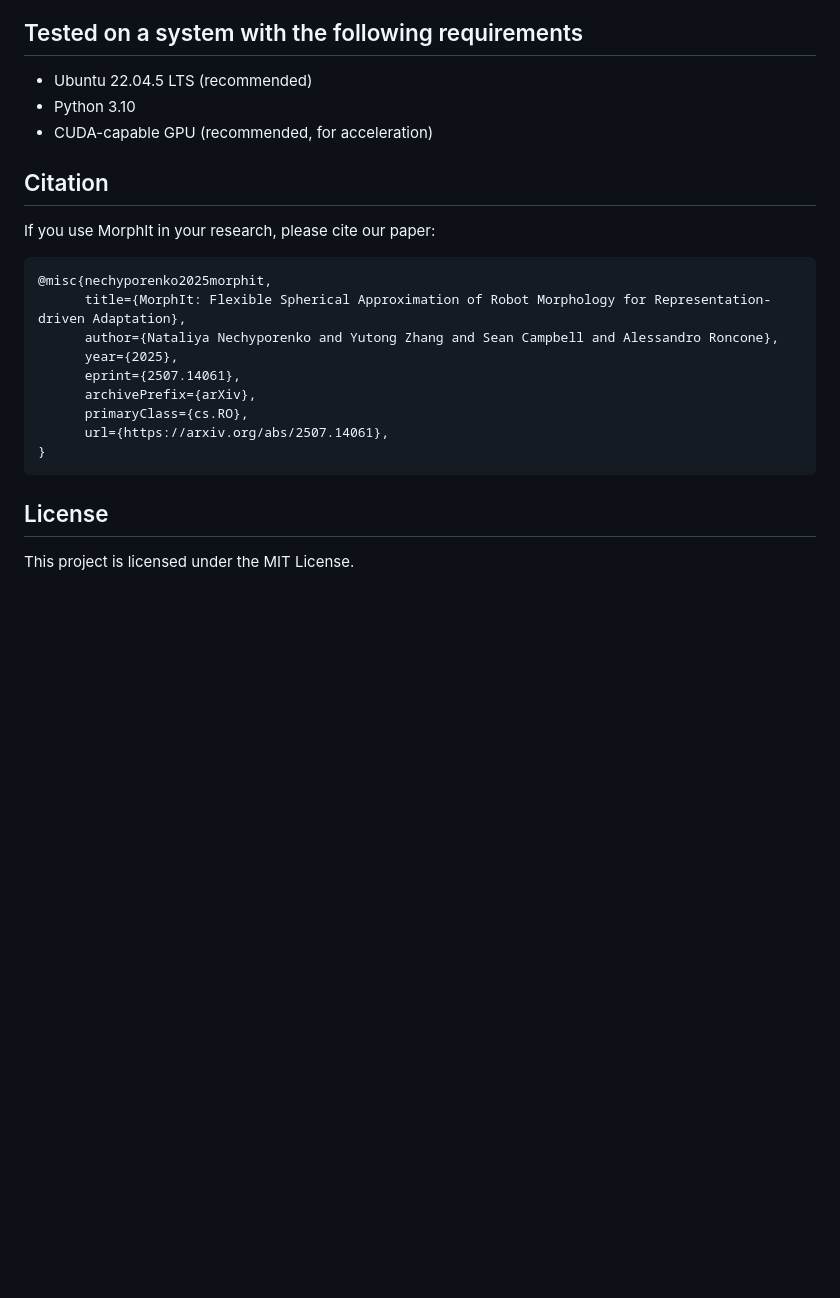
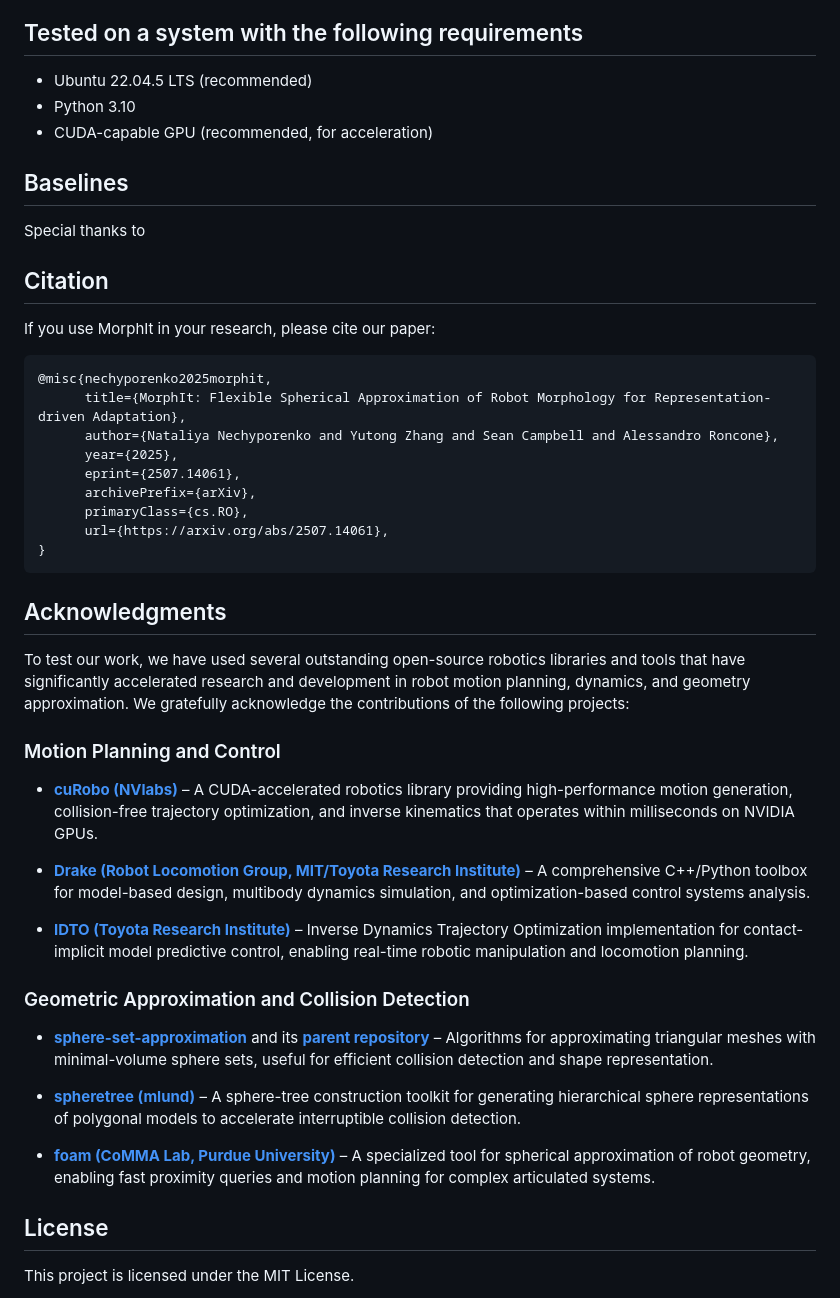
Before and after one commit to HIRO-group/MorphIt-1, a Markdown page: README.md, the part around the change. Rendered like a GitHub page; blank space fills up the shorter version.

Commit message:
adding ack to readme

````diff
--- a/README.md
+++ b/README.md
@@ -159,6 +159,9 @@ python run_spherical_panda_drake_example.py
 - Python 3.10
 - CUDA-capable GPU (recommended, for acceleration)
 
+## Baselines
+Special thanks to
+
 ## Citation
 
 If you use MorphIt in your research, please cite our paper:
@@ -175,6 +178,28 @@ If you use MorphIt in your research, please cite our paper:
 }
 ```
 
+## Acknowledgments
+
+To test our work, we have used several outstanding open-source robotics libraries and tools that have significantly accelerated research and development in robot motion planning, dynamics, and geometry approximation. We gratefully acknowledge the contributions of the following projects:
+
+### Motion Planning and Control
+
+- **[cuRobo (NVlabs)](https://github.com/NVlabs/curobo)** – A CUDA-accelerated robotics library providing high-performance motion generation, collision-free trajectory optimization, and inverse kinematics that operates within milliseconds on NVIDIA GPUs.
+
+- **[Drake (Robot Locomotion Group, MIT/Toyota Research Institute)](https://github.com/RobotLocomotion/drake)** – A comprehensive C++/Python toolbox for model-based design, multibody dynamics simulation, and optimization-based control systems analysis.
+
+- **[IDTO (Toyota Research Institute)](https://github.com/ToyotaResearchInstitute/idto)** – Inverse Dynamics Trajectory Optimization implementation for contact-implicit model predictive control, enabling real-time robotic manipulation and locomotion planning.
+
+### Geometric Approximation and Collision Detection
+
+- **[sphere-set-approximation](https://github.com/CK1201/sphere-set-approximation)** and its **[parent repository](https://github.com/111116/sphere-set-approximation)** – Algorithms for approximating triangular meshes with minimal-volume sphere sets, useful for efficient collision detection and shape representation.
+
+- **[spheretree (mlund)](https://github.com/mlund/spheretree)** – A sphere-tree construction toolkit for generating hierarchical sphere representations of polygonal models to accelerate interruptible collision detection.
+
+- **[foam (CoMMA Lab, Purdue University)](https://github.com/CoMMALab/foam)** – A specialized tool for spherical approximation of robot geometry, enabling fast proximity queries and motion planning for complex articulated systems.
+
+
+
 ## License
 
 This project is licensed under the MIT License.
````
